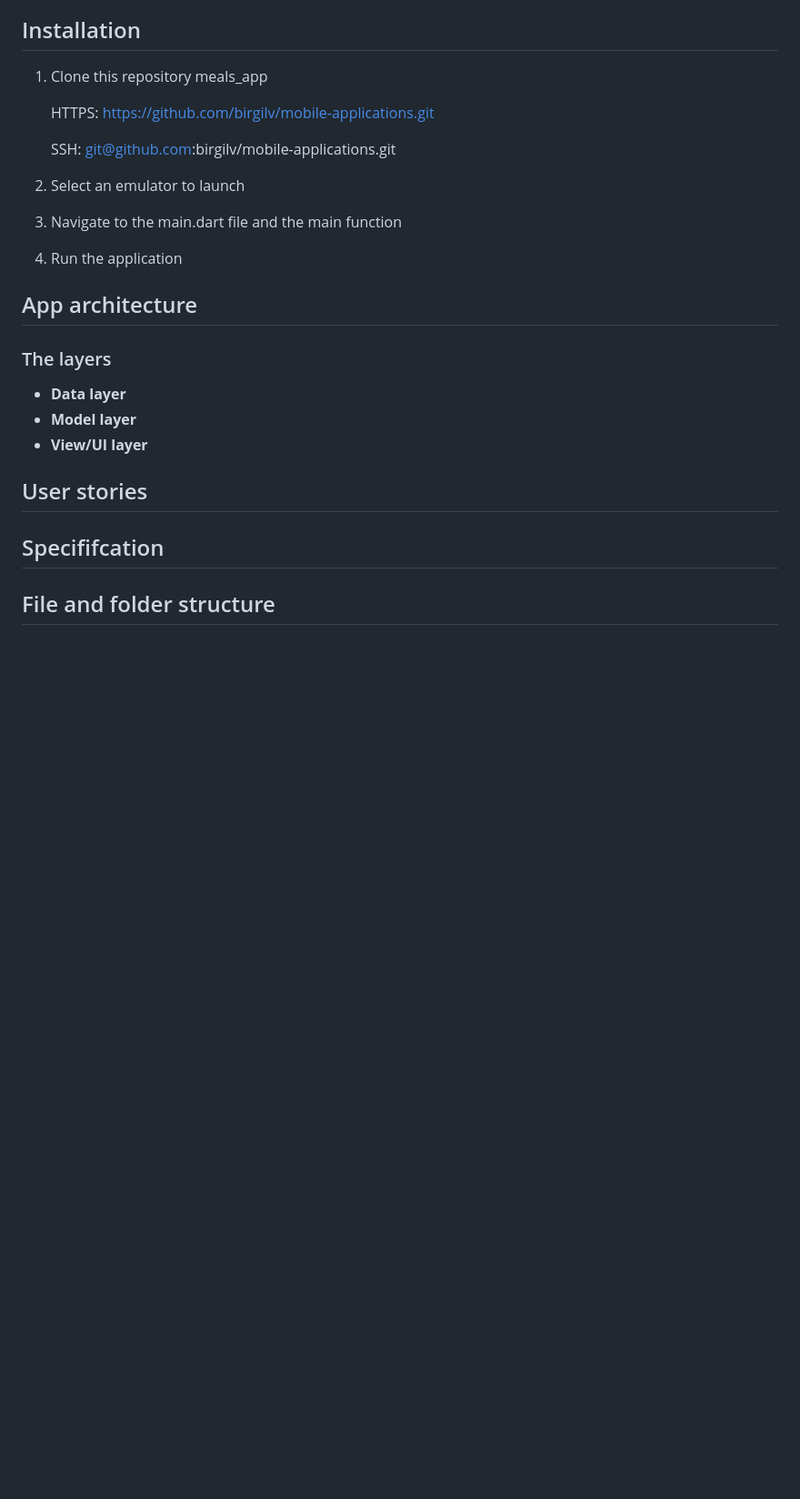
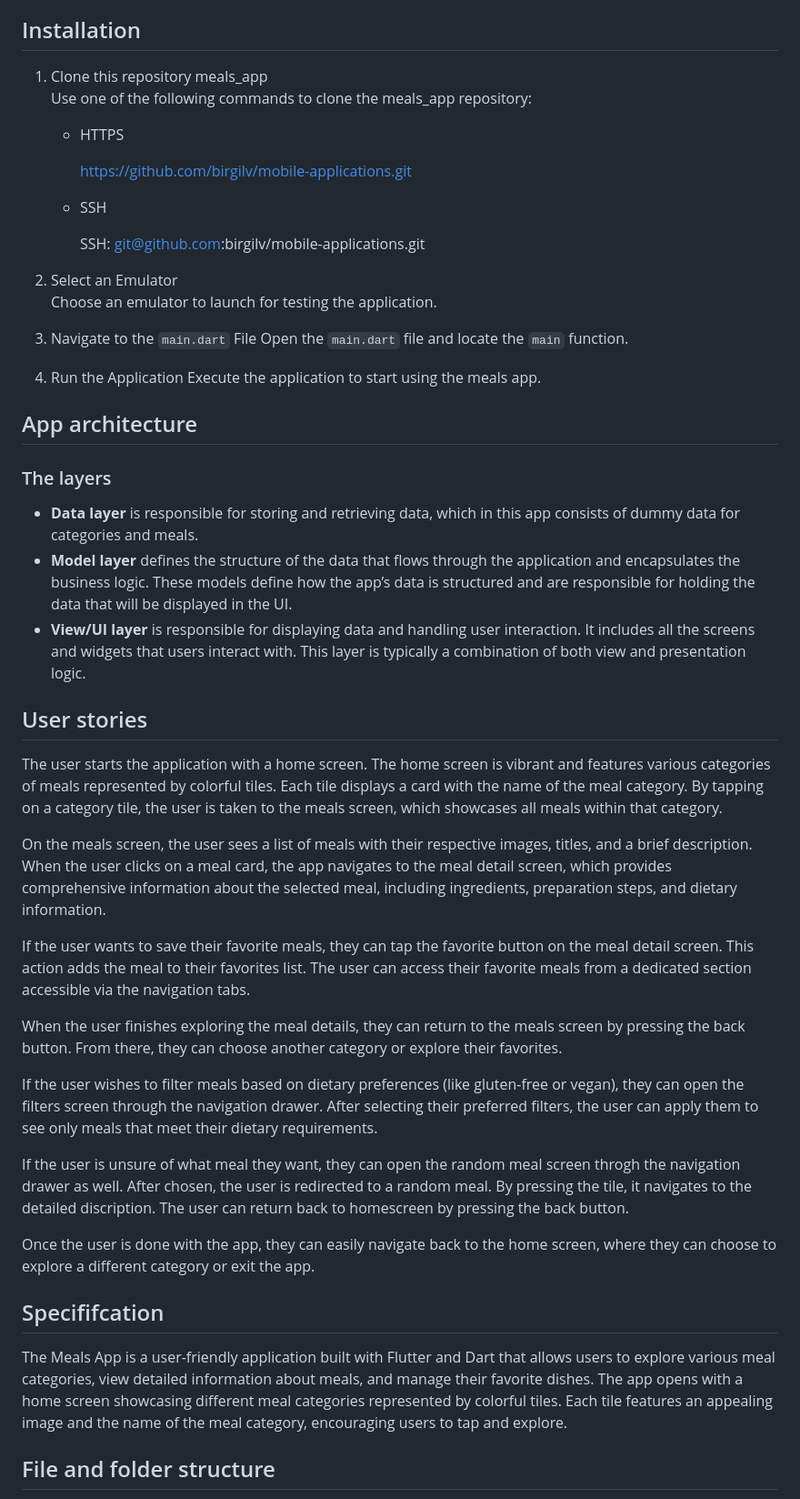
Before and after one commit to birgilv/mobile-applications, a Markdown page: meals_app/README.md, the part around one of its changes. Shown at 91% size. Rendered like a GitHub page; blank space fills up the shorter version.

```diff
--- a/meals_app/README.md
+++ b/meals_app/README.md
@@ -3,26 +3,47 @@
 This is a meals application made in the course IDATA2305 - Mobile Application. The applcation is made my following the tutorial, section 8: Building Multi-Screen Apps & Navigating Between Screens [MEALS APP] from the Udemy course "Flutter & Dart" - The complete Guide [2024 Edition]. Here is a [link](https://www.udemy.com/course/learn-flutter-dart-to-build-ios-android-apps/?couponCode=SKILLS4SALEA) to the online course.
 
 ## Installation
-1. Clone this repository meals_app
+1. Clone this repository meals_app <br />
+    Use one of the following commands to clone the meals_app repository:
+    * HTTPS
 
-    HTTPS: https://github.com/birgilv/mobile-applications.git
+        https://github.com/birgilv/mobile-applications.git
 
-    SSH: git@github.com:birgilv/mobile-applications.git
+    * SSH
 
-2. Select an emulator to launch
-3. Navigate to the main.dart file and the main function
-4. Run the application
+        SSH: git@github.com:birgilv/mobile-applications.git
+
+2. Select an Emulator<br />
+    Choose an emulator to launch for testing the application.
+3. Navigate to the ``main.dart`` File </br>
+    Open the ``main.dart`` file and locate the ``main`` function.
+4. Run the Application </br>
+    Execute the application to start using the meals app.
 
 ## App architecture
 
 ### The layers
-* **Data layer**
-* **Model layer**
-* **View/UI layer**
+* **Data layer** is responsible for storing and retrieving data, which in this app consists of dummy data for categories and meals.
+* **Model layer** defines the structure of the data that flows through the application and encapsulates the business logic. These models define how the app’s data is structured and are responsible for holding the data that will be displayed in the UI.
+* **View/UI layer**  is responsible for displaying data and handling user interaction. It includes all the screens and widgets that users interact with. This layer is typically a combination of both view and presentation logic.
 
 ## User stories
+The user starts the application with a home screen. The home screen is vibrant and features various categories of meals represented by colorful tiles. Each tile displays a card with the name of the meal category. By tapping on a category tile, the user is taken to the meals screen, which showcases all meals within that category.
+
+On the meals screen, the user sees a list of meals with their respective images, titles, and a brief description. When the user clicks on a meal card, the app navigates to the meal detail screen, which provides comprehensive information about the selected meal, including ingredients, preparation steps, and dietary information.
+
+If the user wants to save their favorite meals, they can tap the favorite button on the meal detail screen. This action adds the meal to their favorites list. The user can access their favorite meals from a dedicated section accessible via the navigation tabs.
+
+When the user finishes exploring the meal details, they can return to the meals screen by pressing the back button. From there, they can choose another category or explore their favorites.
+
+If the user wishes to filter meals based on dietary preferences (like gluten-free or vegan), they can open the filters screen through the navigation drawer. After selecting their preferred filters, the user can apply them to see only meals that meet their dietary requirements.
+
+If the user is unsure of what meal they want, they can open the random meal screen throgh the navigation drawer as well. After chosen, the user is redirected to a random meal. By pressing the tile, it navigates to the detailed discription. The user can return back to homescreen by pressing the back button.
+
+Once the user is done with the app, they can easily navigate back to the home screen, where they can choose to explore a different category or exit the app.
 
 ## Specififcation
+The Meals App is a user-friendly application built with Flutter and Dart that allows users to explore various meal categories, view detailed information about meals, and manage their favorite dishes. The app opens with a home screen showcasing different meal categories represented by colorful tiles. Each tile features an appealing image and the name of the meal category, encouraging users to tap and explore.
 
 ## File and folder structure
 
```
Also changed, not shown: other parts of meals_app/README.md (+25 -25 lines).
